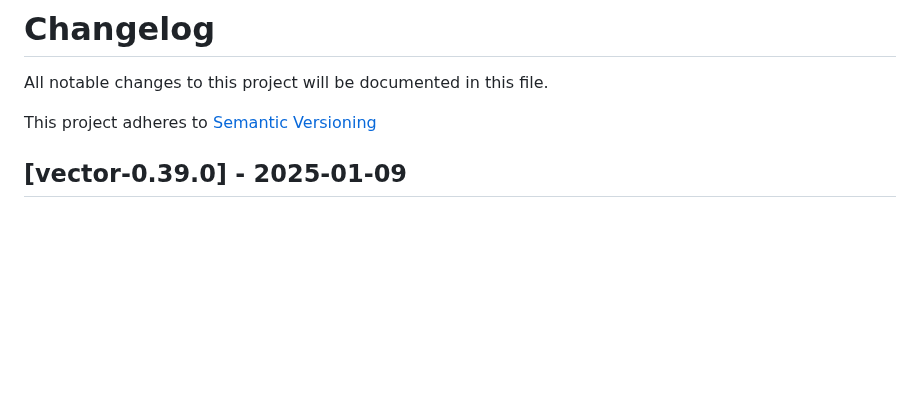
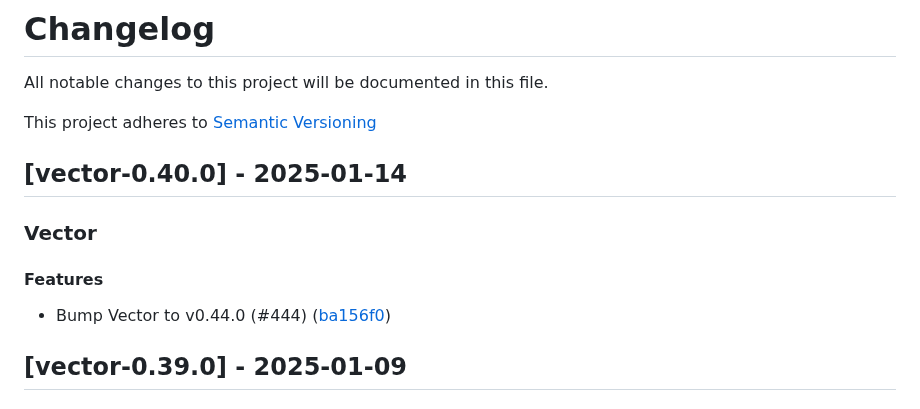
Before and after one commit to vectordotdev/helm-charts, a Markdown page: CHANGELOG.md, the part around the change. GitHub-like rendering; blank space fills up the shorter version.

Commit message:
feat(vector): Regenerate CHANGELOG

```diff
--- a/CHANGELOG.md
+++ b/CHANGELOG.md
@@ -2,6 +2,14 @@
 All notable changes to this project will be documented in this file.
 
 This project adheres to [Semantic Versioning](https://semver.org/spec/v2.0.0.html)
+
+## [vector-0.40.0] - 2025-01-14
+
+### Vector
+
+#### Features
+
+- Bump Vector to v0.44.0 (#444) ([ba156f0](https://github.com/vectordotdev/helm-charts/commit/ba156f0c6efa4086175293d99d47bb6c2eac91e6))
 
 ## [vector-0.39.0] - 2025-01-09
 
```
